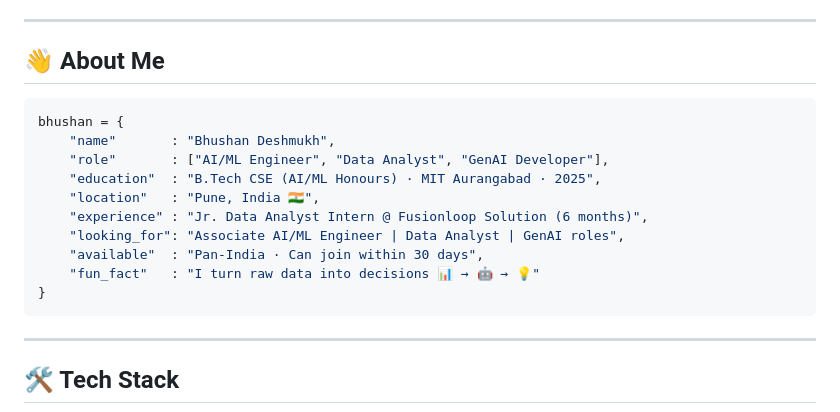
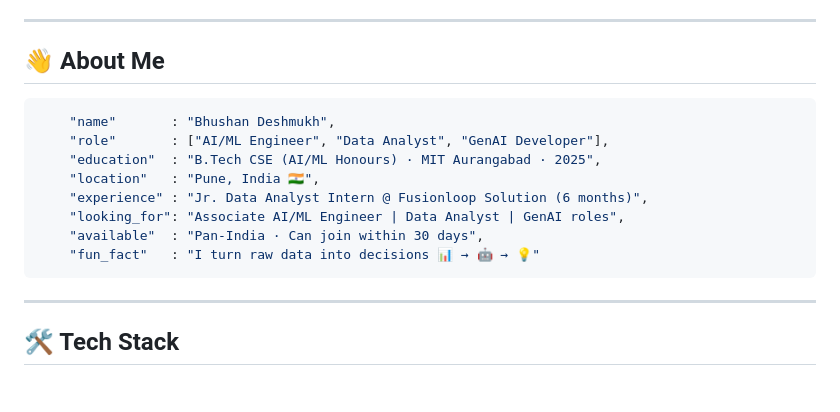
Before and after one commit to Bhushan-30/Bhushan-30, a Markdown page: README.md, the part around the change. Rendered like a GitHub page; blank space fills up the shorter version.

Commit message:
Fix formatting issues in README.md

````diff
--- a/README.md
+++ b/README.md
@@ -14,7 +14,6 @@
 ## 👋 About Me
 
 ```python
-bhushan = {
     "name"       : "Bhushan Deshmukh",
     "role"       : ["AI/ML Engineer", "Data Analyst", "GenAI Developer"],
     "education"  : "B.Tech CSE (AI/ML Honours) · MIT Aurangabad · 2025",
@@ -23,7 +22,6 @@ bhushan = {
     "looking_for": "Associate AI/ML Engineer | Data Analyst | GenAI roles",
     "available"  : "Pan-India · Can join within 30 days",
     "fun_fact"   : "I turn raw data into decisions 📊 → 🤖 → 💡"
-}
 ```
 
 ---
````
